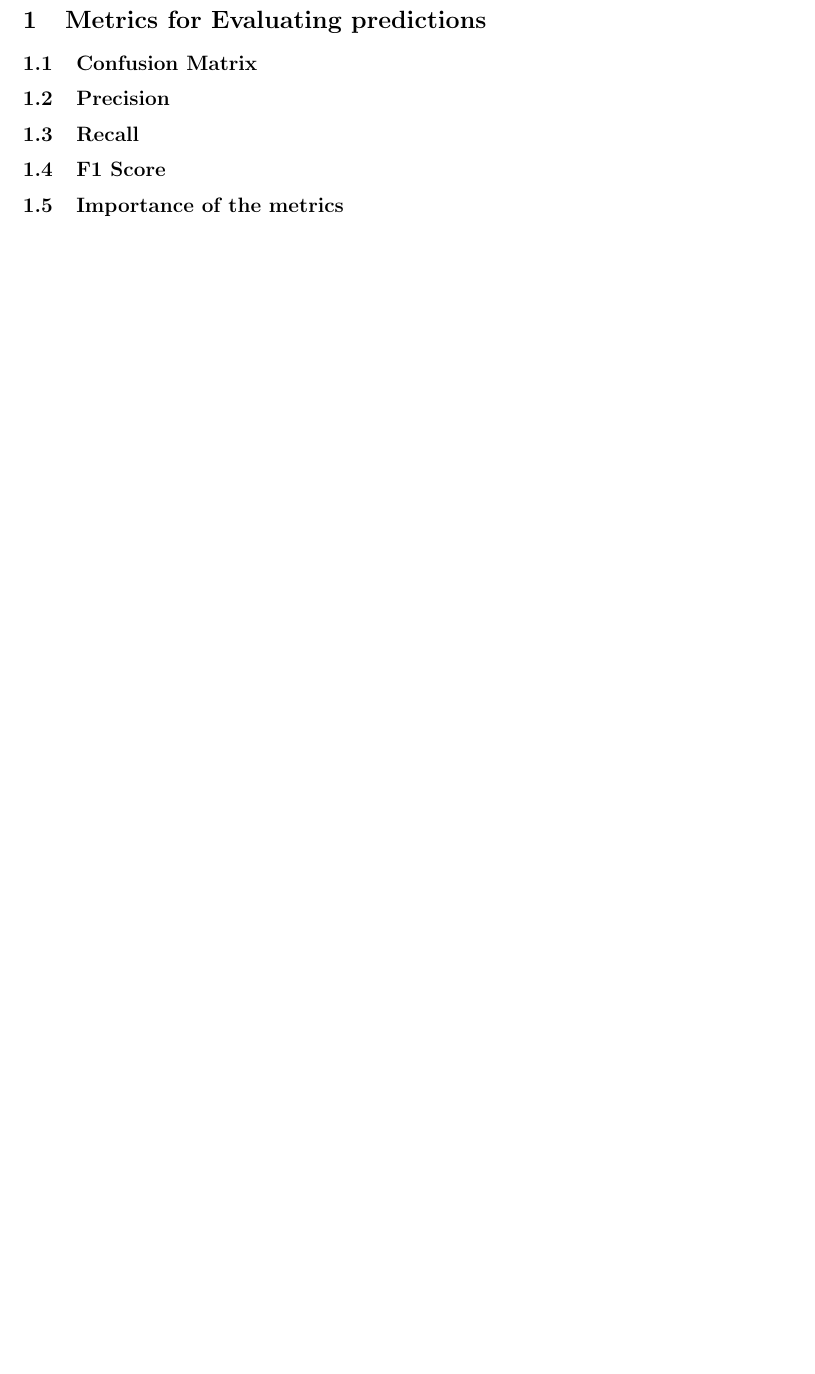
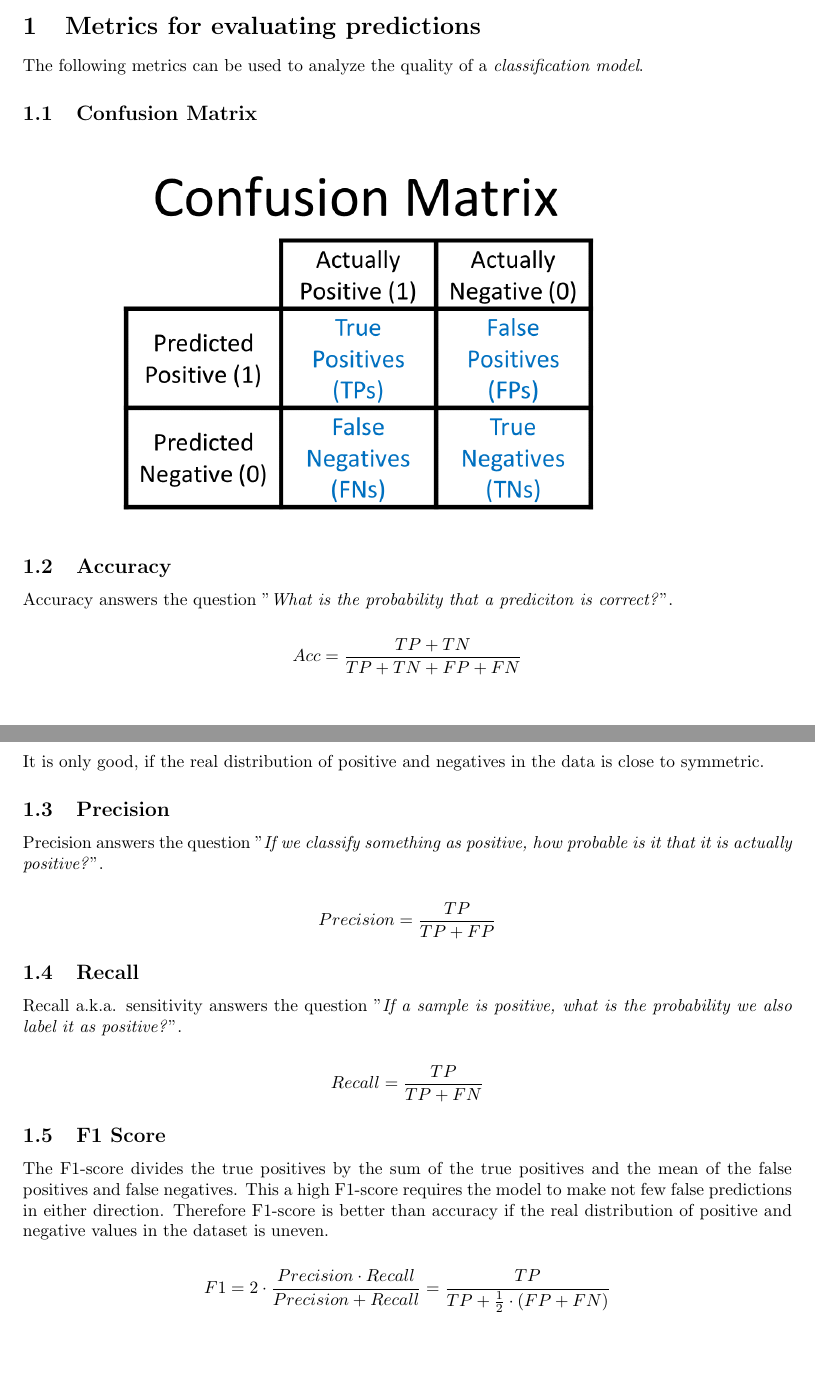
Before and after one commit to Jonas-Wessner/module-summaries, a LaTeX document (Semester5-ML/main.tex, which reads Semester5-ML/contents.tex): part of page 4 of 5 before the commit and two parts of pages 2 and 3 of 5 after it, the two joined at a grey line, cut so that both start at the same text, the shorter picture padded with empty space. Compiled offline with pdfLaTeX.

Commit message:
Sem5-ML: answer question 1

```diff
--- a/Semester5-ML/contents.tex
+++ b/Semester5-ML/contents.tex
@@ -1,10 +1,45 @@
-\section{Metrics for Evaluating predictions}
+\section{Metrics for evaluating predictions}
+
+The following metrics can be used to analyze the quality of a \textit{classification model}.
 
 \subsection{Confusion Matrix}
+
+\includegraphics[width=400px]{confusion-matrix.png}
+
+\subsection{Accuracy}
+
+Accuracy answers the question \quotes{\textit{What is the probability that a prediciton is correct?}}.
+
+$$
+    Acc = \frac{TP + TN}{TP + TN + FP + FN}
+$$
+
+It is only good, if the real distribution of positive and negatives in the data is close to symmetric.
+
 \subsection{Precision}
+
+Precision answers the question \quotes{\textit{If we classify something as positive, how probable is it that it is actually positive?}}.
+
+$$
+    Precision = \frac{TP}{TP + FP}
+$$
+
 \subsection{Recall}
+
+Recall a.k.a. sensitivity answers the question \quotes{\textit{If a sample is positive, what is the probability we also label it as positive?}}.
+
+$$
+    Recall = \frac{TP}{TP + FN}
+$$
+
 \subsection{F1 Score}
-\subsection{Importance of the metrics}
+
+The F1-score divides the true positives by the sum of the true positives and the mean of the false positives and false negatives. This a high F1-score requires the model to make not few false predictions in either direction. Therefore F1-score is better than accuracy if the real distribution of positive and negative values in the dataset is uneven.
+
+$$
+    F1 = 2 \cdot \frac{Precision \cdot Recall}{Precision + Recall} = \frac{TP}{TP + \frac{1}{2} \cdot (FP + FN)}
+$$
+
 
 \section{One-hot encoding}
 
```
Also changed, not shown: Semester5-ML/main.tex (+0 -1 lines), Semester5-ML/images/confusion-matrix.png (added), Semester5-ML/main.pdf.
